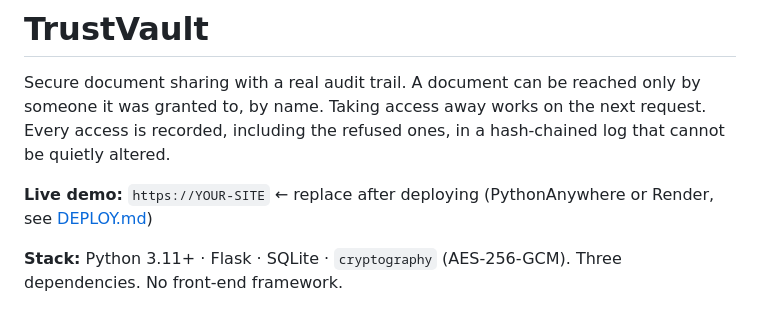
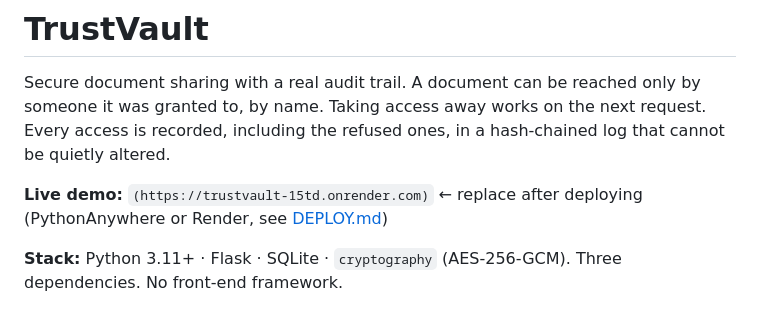
Before and after one commit to PailaJeevan/trustvault, a Markdown page: README.md, the part around the change. Rendered like a GitHub page.

Commit message:
Fix live demo link in README
Updated live demo link in README.md to the current URL.

```diff
--- a/README.md
+++ b/README.md
@@ -2,7 +2,7 @@
 
 Secure document sharing with a real audit trail. A document can be reached only by someone it was granted to, by name. Taking access away works on the next request. Every access is recorded, including the refused ones, in a hash-chained log that cannot be quietly altered.
 
-**Live demo:** `https://YOUR-SITE` ← replace after deploying (PythonAnywhere or Render, see [DEPLOY.md](DEPLOY.md))
+**Live demo:** `(https://trustvault-15td.onrender.com)` ← replace after deploying (PythonAnywhere or Render, see [DEPLOY.md](DEPLOY.md))
 
 **Stack:** Python 3.11+ · Flask · SQLite · `cryptography` (AES-256-GCM). Three dependencies. No front-end framework.
 
```
